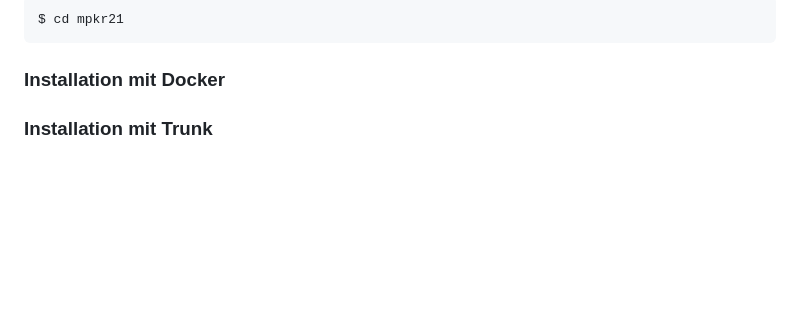
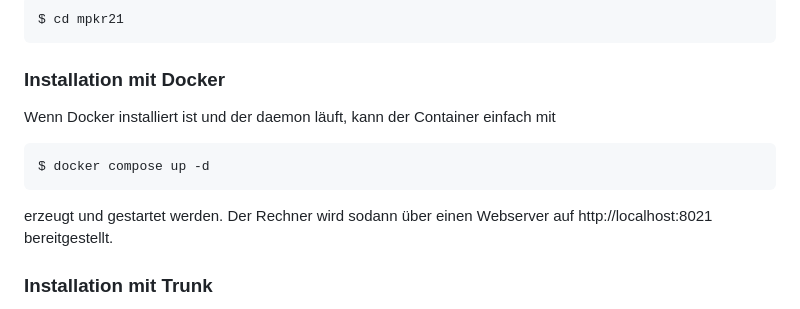
Before and after one commit to dusmarcel/mpkr21, a Markdown page: README.md, the part around the change. GitHub-like rendering; blank space fills up the shorter version.

````diff
--- a/README.md
+++ b/README.md
@@ -20,6 +20,14 @@ $ cd mpkr21
 ```
 
 ### Installation mit Docker
+
+Wenn Docker installiert ist und der daemon läuft, kann der Container einfach mit
+
+```console
+$ docker compose up -d
+```
+
+erzeugt und gestartet werden. Der Rechner wird sodann über einen Webserver auf http://localhost:8021 bereitgestellt.
 
 ### Installation mit Trunk
 
````
